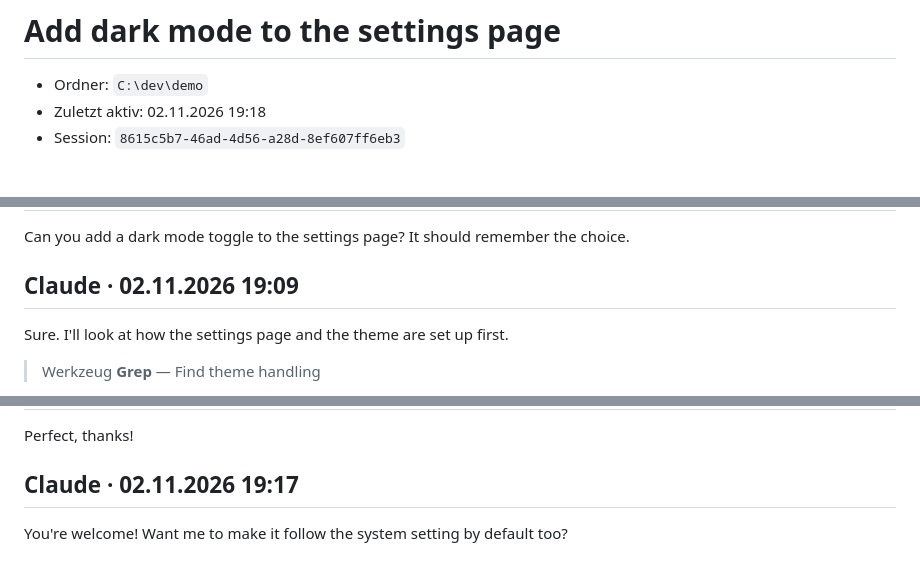
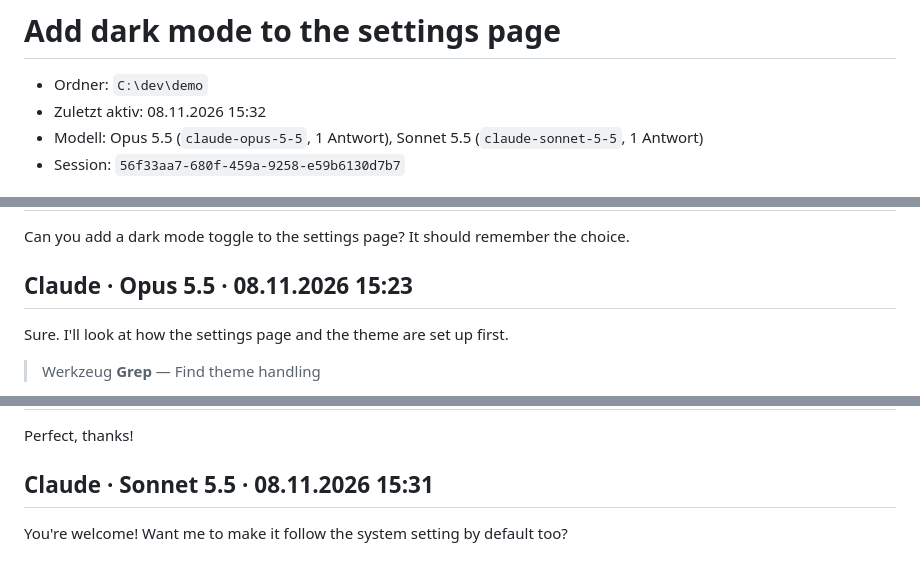
Before and after one commit to Henner4746/cc-chat-export, a Markdown page: docs/example-export.md, 3 parts joined by grey strips. Drawn GitHub-style.

```diff
--- a/docs/example-export.md
+++ b/docs/example-export.md
@@ -1,7 +1,8 @@
 # Add dark mode to the settings page
 
 - Ordner: `C:\dev\demo`
-- Zuletzt aktiv: 02.11.2026 19:18
-- Session: `8615c5b7-46ad-4d56-a28d-8ef607ff6eb3`
+- Zuletzt aktiv: 08.11.2026 15:32
+- Modell: Opus 5.5 (`claude-opus-5-5`, 1 Antwort), Sonnet 5.5 (`claude-sonnet-5-5`, 1 Antwort)
+- Session: `56f33aa7-680f-459a-9258-e59b6130d7b7`
 
 
@@ -10,7 +11,7 @@
 Can you add a dark mode toggle to the settings page? It should remember the choice.
 
 
-## Claude · 02.11.2026 19:09
+## Claude · Opus 5.5 · 08.11.2026 15:23
 
 Sure. I'll look at how the settings page and the theme are set up first.
 
@@ -69,6 +70,6 @@ Done. The toggle sits under **Appearance**, the choice survives a reload, and al
 Perfect, thanks!
 
 
-## Claude · 02.11.2026 19:17
+## Claude · Sonnet 5.5 · 08.11.2026 15:31
 
 You're welcome! Want me to make it follow the system setting by default too?
```
Also changed, not shown: other parts of docs/example-export.md (+2 -2 lines), README.md (+7 -5 lines), docs/screenshot-preview.png, docs/screenshot-tools.png, 6 other files.
